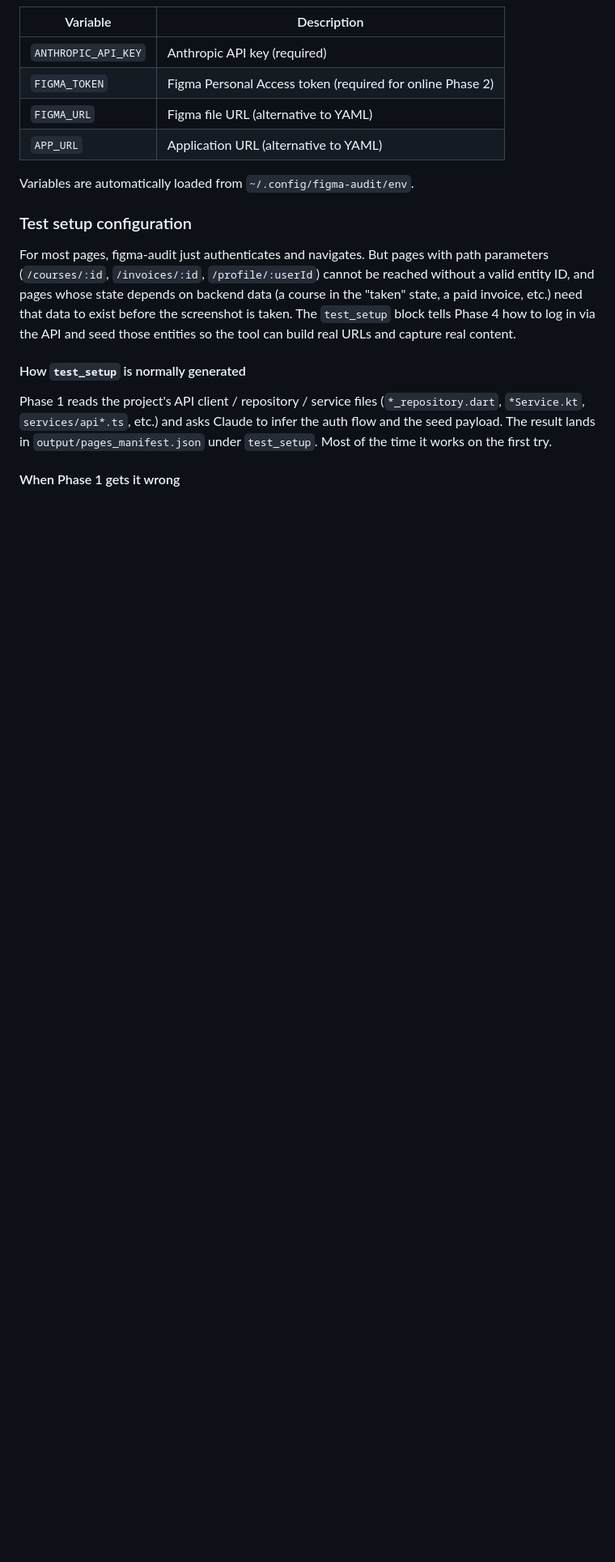
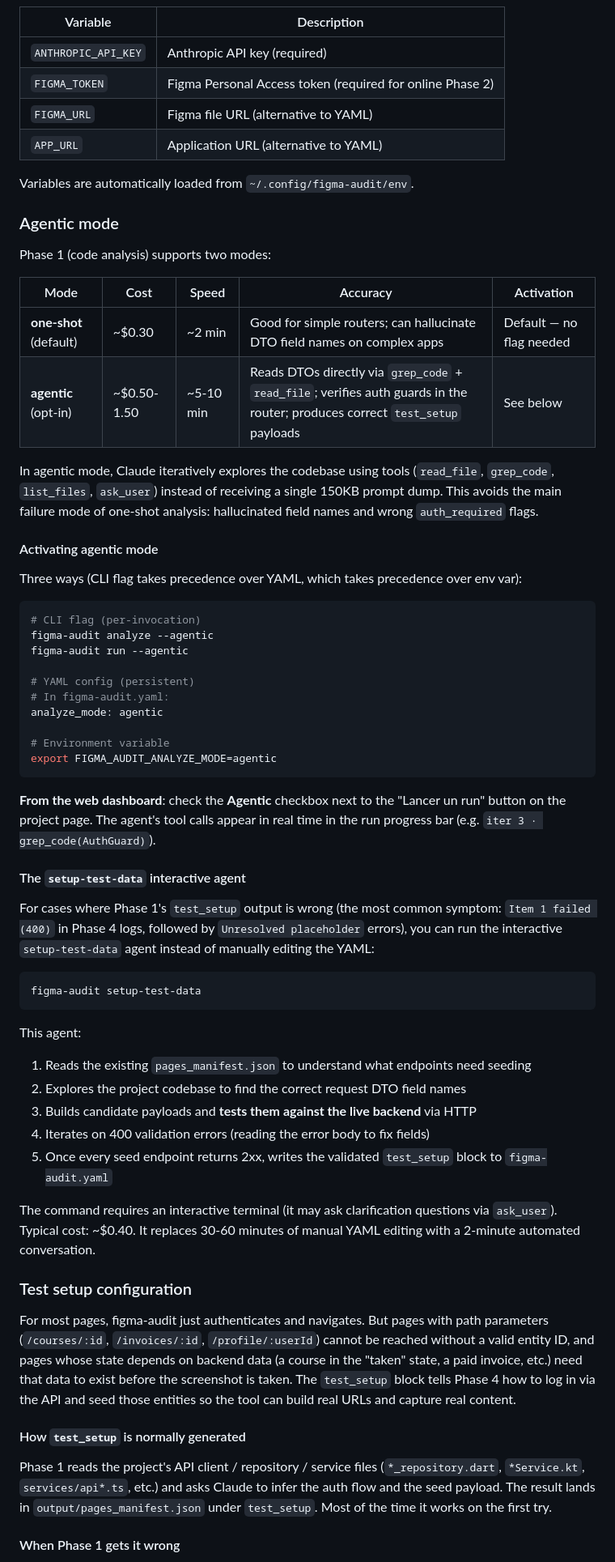
Before and after one commit to sbassomp/figma-audit, a Markdown page: README.md, the part around one of its changes. Shown at 81% size. GitHub-like rendering; blank space fills up the shorter version.

Commit message:
Document agentic mode and setup-test-data in README
Add three sections:

- Features list: mention agentic mode and setup-test-data agent
- CLI commands table: add setup-test-data row with cross-references
- Advanced configuration / Agentic mode: comparison table (one-shot vs
  agentic cost/speed/accuracy), three activation methods (CLI flag, YAML,
  env var), web dashboard checkbox usage, and the setup-test-data agent
  workflow (explore code → build payload → test against backend → write YAML)

````diff
--- a/README.md
+++ b/README.md
@@ -314,6 +317,53 @@ seed_account:
 
 Variables are automatically loaded from `~/.config/figma-audit/env`.
 
+### Agentic mode
+
+Phase 1 (code analysis) supports two modes:
+
+| Mode | Cost | Speed | Accuracy | Activation |
+|------|------|-------|----------|------------|
+| **one-shot** (default) | ~$0.30 | ~2 min | Good for simple routers; can hallucinate DTO field names on complex apps | Default — no flag needed |
+| **agentic** (opt-in) | ~$0.50-1.50 | ~5-10 min | Reads DTOs directly via `grep_code` + `read_file`; verifies auth guards in the router; produces correct `test_setup` payloads | See below |
+
+In agentic mode, Claude iteratively explores the codebase using tools (`read_file`, `grep_code`, `list_files`, `ask_user`) instead of receiving a single 150KB prompt dump. This avoids the main failure mode of one-shot analysis: hallucinated field names and wrong `auth_required` flags.
+
+#### Activating agentic mode
+
+Three ways (CLI flag takes precedence over YAML, which takes precedence over env var):
+
+```bash
+# CLI flag (per-invocation)
+figma-audit analyze --agentic
+figma-audit run --agentic
+
+# YAML config (persistent)
+# In figma-audit.yaml:
+analyze_mode: agentic
+
+# Environment variable
+export FIGMA_AUDIT_ANALYZE_MODE=agentic
+```
+
+**From the web dashboard**: check the **Agentic** checkbox next to the "Lancer un run" button on the project page. The agent's tool calls appear in real time in the run progress bar (e.g. `iter 3 · grep_code(AuthGuard)`).
+
+#### The `setup-test-data` interactive agent
+
+For cases where Phase 1's `test_setup` output is wrong (the most common symptom: `Item 1 failed (400)` in Phase 4 logs, followed by `Unresolved placeholder` errors), you can run the interactive `setup-test-data` agent instead of manually editing the YAML:
+
+```bash
+figma-audit setup-test-data
+```
+
+This agent:
+1. Reads the existing `pages_manifest.json` to understand what endpoints need seeding
+2. Explores the project codebase to find the correct request DTO field names
+3. Builds candidate payloads and **tests them against the live backend** via HTTP
+4. Iterates on 400 validation errors (reading the error body to fix fields)
+5. Once every seed endpoint returns 2xx, writes the validated `test_setup` block to `figma-audit.yaml`
+
+The command requires an interactive terminal (it may ask clarification questions via `ask_user`). Typical cost: ~$0.40. It replaces 30-60 minutes of manual YAML editing with a 2-minute automated conversation.
+
 ### Test setup configuration
 
 For most pages, figma-audit just authenticates and navigates. But pages with path parameters (`/courses/:id`, `/invoices/:id`, `/profile/:userId`) cannot be reached without a valid entity ID, and pages whose state depends on backend data (a course in the "taken" state, a paid invoice, etc.) need that data to exist before the screenshot is taken. The `test_setup` block tells Phase 4 how to log in via the API and seed those entities so the tool can build real URLs and capture real content.
````
Also changed, not shown: other parts of README.md (+5 -2 lines).
